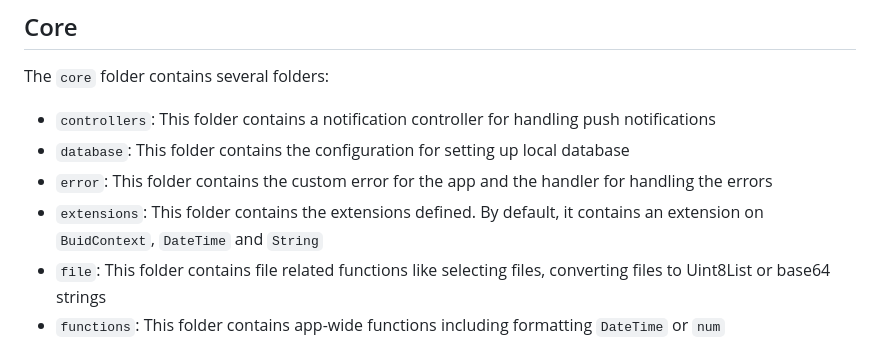
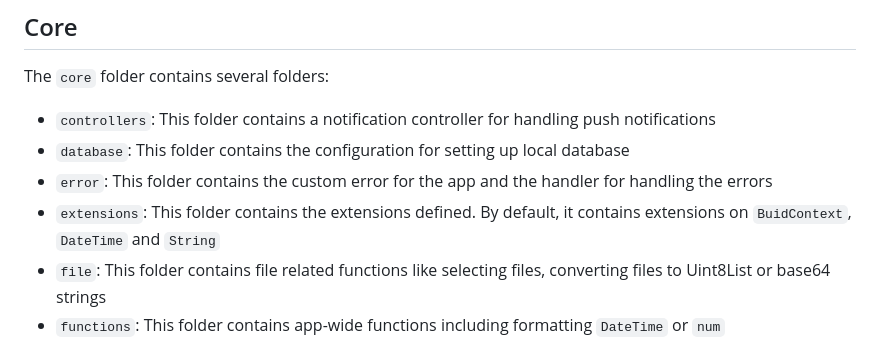
Before and after one commit to Tinalexman/Flutter-Clean-Code-Generator, a Markdown page: README.md, the part around the change. Drawn GitHub-style.

```diff
--- a/README.md
+++ b/README.md
@@ -21,7 +21,7 @@ The `core` folder contains several folders:
 - `controllers`: This folder contains a notification controller for handling push notifications
 - `database`: This folder contains the configuration for setting up local database
 - `error`: This folder contains the custom error for the app and the handler for handling the errors
-- `extensions`: This folder contains the extensions defined. By default, it contains an extension on `BuidContext`, `DateTime` and `String`
+- `extensions`: This folder contains the extensions defined. By default, it contains extensions on `BuidContext`, `DateTime` and `String`
 - `file`: This folder contains file related functions like selecting files, converting files to Uint8List or base64 strings
 - `functions`: This folder contains app-wide functions including formatting `DateTime` or `num`
 - `navigation`: This folder defines all the pages that can be routed to.
```
